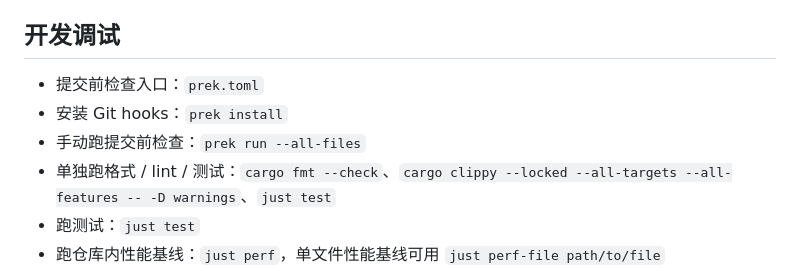
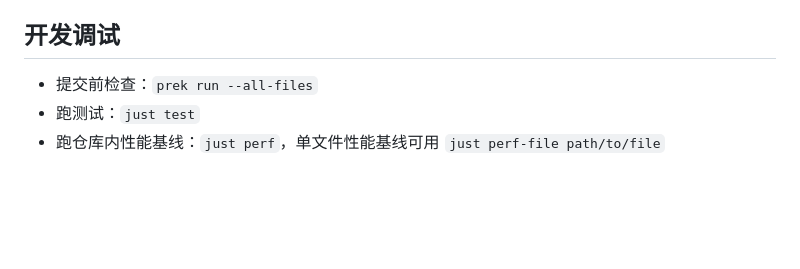
Before and after one commit to happy-proto/kat, a Markdown page: README.md, the part around the change. Drawn GitHub-style; blank space fills up the shorter version.

Commit message:
docs(readme): simplify prek guidance
Co-authored-by: OpenAI Codex <codex@openai.com>

```diff
--- a/README.md
+++ b/README.md
@@ -80,10 +80,7 @@ cargo binstall --git https://github.com/happy-proto/kat --force kat
 
 ## 开发调试
 
-- 提交前检查入口：`prek.toml`
-- 安装 Git hooks：`prek install`
-- 手动跑提交前检查：`prek run --all-files`
-- 单独跑格式 / lint / 测试：`cargo fmt --check`、`cargo clippy --locked --all-targets --all-features -- -D warnings`、`just test`
+- 提交前检查：`prek run --all-files`
 - 跑测试：`just test`
 - 跑仓库内性能基线：`just perf`，单文件性能基线可用 `just perf-file path/to/file`
 - CI 在所有分支都会并行执行和 `prek` 本地重检查对齐的 `fmt` / `clippy` / 测试；只有 `master` 分支会在这些检查全部通过后继续 release build matrix
```
